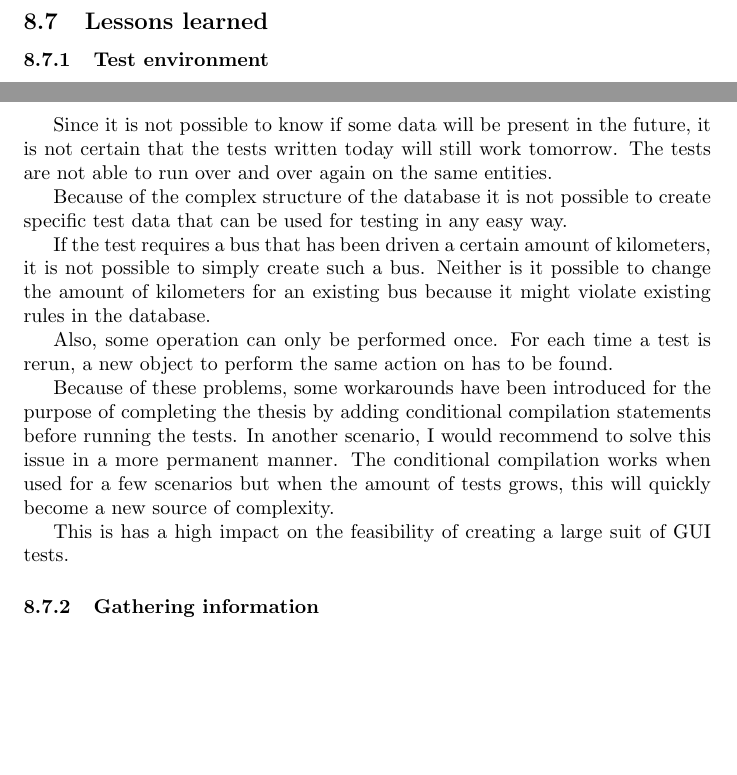
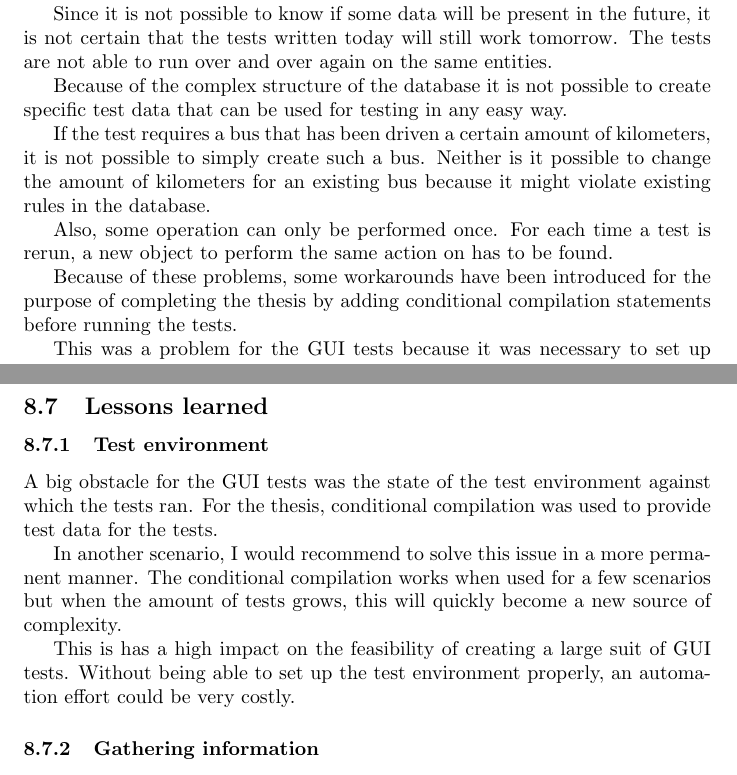
Before and after one commit to Natook/thesis, a LaTeX thesis (thesis.tex): two parts of pages 26 and 27 of 29 before the commit and two parts of pages 24 and 27 of 29 after it, joined at a grey line, cut so that both start at the same text, the shorter picture padded with empty space. Compiled offline with pdfLaTeX.

Commit message:
Updated sections on test data and test environment. Moved the analysis of what happend with the test data to the results section and extended the lesson learned section with recommendation and explannation for it

```diff
--- a/thesis.tex
+++ b/thesis.tex
@@ -654,7 +654,20 @@ End Sub
 			 Here I'll put a table with measurements for amount of code changed.
 
 			 \subsubsection{Test data}
-			 In both cases and in both methods, it was necessary to set up certain conditions for the tests to be able to run. The test data in the test environment wasn't in such a state that it was possible to design the tests without first figuring out how to create special data for the tests. This took some time and effort and created additional complexity for the tests.
+			 For the OMS system, there is a test database that is a copy from the real database. Every other day, a fresh copy is made. All the developers share the same database. This presents a problem for this thesis.
+
+			 Since it is not possible to know if some data will be present in the future, it is not certain that the tests written today will still work tomorrow. The tests are not able to run over and over again on the same entities.
+
+			 Because of the complex structure of the database it is not possible to create specific test data that can be used for testing in any easy way.
+
+			 If the test requires a bus that has been driven a certain amount of kilometers, it is not possible to simply create such a bus. Neither is it possible to change the amount of kilometers for an existing bus because it might violate existing rules in the database.
+
+			 Also, some operation can only be performed once. For each time a test is rerun, a new object to perform the same action on has to be found.
+
+			 Because of these problems, some workarounds have been introduced for the purpose of completing the thesis by adding conditional compilation statements before running the tests.
+
+ 			 This was a problem for the GUI tests because it was necessary to set up certain conditions for the tests to be able to run. The test data in the test environment wasn't in such a state that it was possible to design the tests without first figuring out how to create special data for the tests. This took some time and effort and created additional complexity for the tests.
+
 
 		\subsection{Test runtime}
 
@@ -731,20 +744,11 @@ End Sub
 
 		\subsection{Lessons learned}
 			\subsubsection{Test environment}
+			A big obstacle for the GUI tests was the state of the test environment against which the tests ran. For the thesis, conditional compilation was used to provide test data for the tests.
 
-			For the OMS system, there is a test database that is a copy from the real database. Every other day, a fresh copy is made. All the developers share the same database. This presents a problem for this thesis.
+			In another scenario, I would recommend to solve this issue in a more permanent manner. The conditional compilation works when used for a few scenarios but when the amount of tests grows, this will quickly become a new source of complexity.
 
-			Since it is not possible to know if some data will be present in the future, it is not certain that the tests written today will still work tomorrow. The tests are not able to run over and over again on the same entities.
-
-			Because of the complex structure of the database it is not possible to create specific test data that can be used for testing in any easy way.
-
-			If the test requires a bus that has been driven a certain amount of kilometers, it is not possible to simply create such a bus. Neither is it possible to change the amount of kilometers for an existing bus because it might violate existing rules in the database.
-
-			Also, some operation can only be performed once. For each time a test is rerun, a new object to perform the same action on has to be found.
-
-			Because of these problems, some workarounds have been introduced for the purpose of completing the thesis by adding conditional compilation statements before running the tests. In another scenario, I would recommend to solve this issue in a more permanent manner. The conditional compilation works when used for a few scenarios but when the amount of tests grows, this will quickly become a new source of complexity.
-
-			This is has a high impact on the feasibility of creating a large suit of GUI tests.
+			This is has a high impact on the feasibility of creating a large suit of GUI tests. Without being able to set up the test environment properly, an automation effort could be very costly.
 
 			\subsubsection{Gathering information}
 			It wasn't possible to draw any conclusions about the amount of defects caught by the two methods. However, it is possible to reason about it based on the experience when creating the tests.
```
Also changed, not shown: thesis.pdf.
